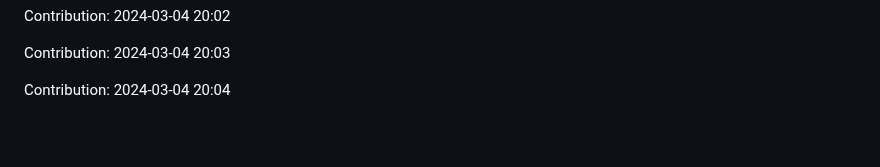
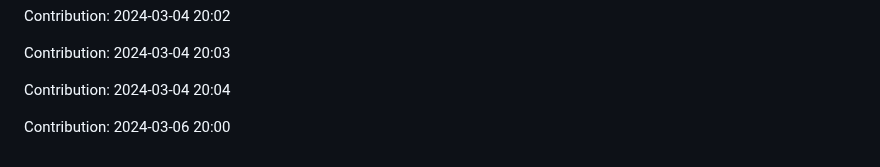
Before and after one commit to pariharkamal9829/Fronted-mentor-Projects, a Markdown page: README.md, the part around the change. Drawn GitHub-style; blank space fills up the shorter version.

Commit message:
"Contribution: 2024-03-06 20:00"

```diff
--- a/README.md
+++ b/README.md
@@ -294,3 +294,5 @@ Contribution: 2024-03-04 20:02
 Contribution: 2024-03-04 20:03
 
 Contribution: 2024-03-04 20:04
+
+Contribution: 2024-03-06 20:00
```
